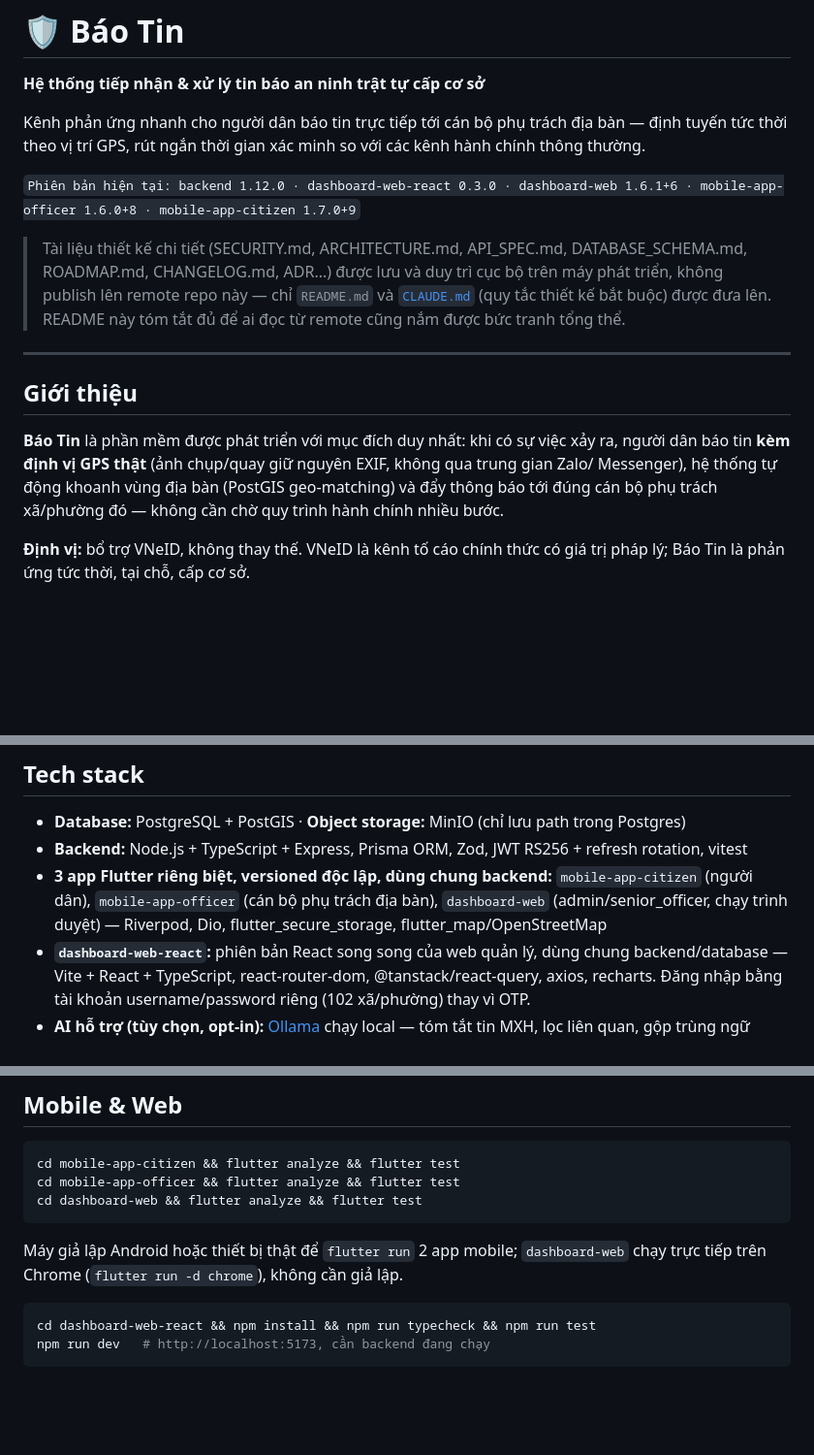
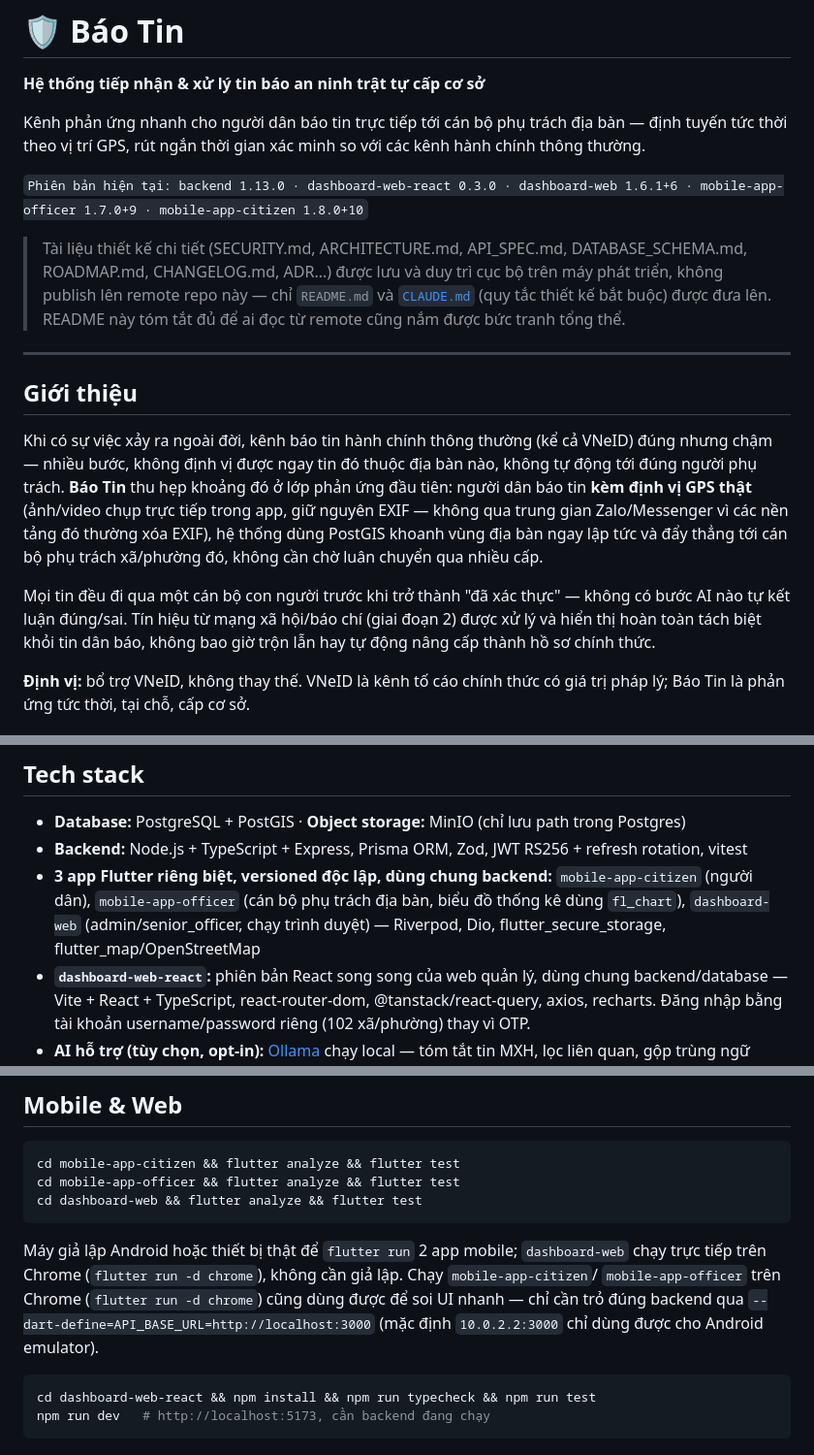
Before and after one commit to anhtaictv/BaoTin, a Markdown page: README.md, 3 parts joined by grey strips. Shown at 97% size. Rendered like a GitHub page; blank space fills up the shorter version.

Commit message:
docs: refresh README for v1.13.0 — rewrite intro, add version row
Co-Authored-By: Claude Sonnet 5 <noreply@anthropic.com>

````diff
--- a/README.md
+++ b/README.md
@@ -6,7 +6,7 @@ Kênh phản ứng nhanh cho người dân báo tin trực tiếp tới cán b
 tuyến tức thời theo vị trí GPS, rút ngắn thời gian xác minh so với các kênh hành chính
 thông thường.
 
-`Phiên bản hiện tại: backend 1.12.0 · dashboard-web-react 0.3.0 · dashboard-web 1.6.1+6 · mobile-app-officer 1.6.0+8 · mobile-app-citizen 1.7.0+9`
+`Phiên bản hiện tại: backend 1.13.0 · dashboard-web-react 0.3.0 · dashboard-web 1.6.1+6 · mobile-app-officer 1.7.0+9 · mobile-app-citizen 1.8.0+10`
 
 > Tài liệu thiết kế chi tiết (SECURITY.md, ARCHITECTURE.md, API_SPEC.md, DATABASE_SCHEMA.md,
 > ROADMAP.md, CHANGELOG.md, ADR...) được lưu và duy trì cục bộ trên máy phát triển, không
@@ -18,10 +18,18 @@ thông thường.
 
 ## Giới thiệu
 
-**Báo Tin** là phần mềm được phát triển với mục đích duy nhất: khi có sự việc xảy ra, người dân báo
-tin **kèm định vị GPS thật** (ảnh chụp/quay giữ nguyên EXIF, không qua trung gian Zalo/
-Messenger), hệ thống tự động khoanh vùng địa bàn (PostGIS geo-matching) và đẩy thông báo
-tới đúng cán bộ phụ trách xã/phường đó — không cần chờ quy trình hành chính nhiều bước.
+Khi có sự việc xảy ra ngoài đời, kênh báo tin hành chính thông thường (kể cả VNeID) đúng
+nhưng chậm — nhiều bước, không định vị được ngay tin đó thuộc địa bàn nào, không tự động
+tới đúng người phụ trách. **Báo Tin** thu hẹp khoảng đó ở lớp phản ứng đầu tiên: người dân
+báo tin **kèm định vị GPS thật** (ảnh/video chụp trực tiếp trong app, giữ nguyên EXIF —
+không qua trung gian Zalo/Messenger vì các nền tảng đó thường xóa EXIF), hệ thống dùng
+PostGIS khoanh vùng địa bàn ngay lập tức và đẩy thẳng tới cán bộ phụ trách xã/phường đó,
+không cần chờ luân chuyển qua nhiều cấp.
+
+Mọi tin đều đi qua một cán bộ con người trước khi trở thành "đã xác thực" — không có bước
+AI nào tự kết luận đúng/sai. Tín hiệu từ mạng xã hội/báo chí (giai đoạn 2) được xử lý và
+hiển thị hoàn toàn tách biệt khỏi tin dân báo, không bao giờ trộn lẫn hay tự động nâng cấp
+thành hồ sơ chính thức.
 
 **Định vị:** bổ trợ VNeID, không thay thế. VNeID là kênh tố cáo chính thức có giá trị pháp
 lý; Báo Tin là phản ứng tức thời, tại chỗ, cấp cơ sở.
@@ -46,7 +54,7 @@ lý; Báo Tin là phản ứng tức thời, tại chỗ, cấp cơ sở.
 
 - **Database:** PostgreSQL + PostGIS · **Object storage:** MinIO (chỉ lưu path trong Postgres)
 - **Backend:** Node.js + TypeScript + Express, Prisma ORM, Zod, JWT RS256 + refresh rotation, vitest
-- **3 app Flutter riêng biệt, versioned độc lập, dùng chung backend:** `mobile-app-citizen` (người dân), `mobile-app-officer` (cán bộ phụ trách địa bàn), `dashboard-web` (admin/senior_officer, chạy trình duyệt) — Riverpod, Dio, flutter_secure_storage, flutter_map/OpenStreetMap
+- **3 app Flutter riêng biệt, versioned độc lập, dùng chung backend:** `mobile-app-citizen` (người dân), `mobile-app-officer` (cán bộ phụ trách địa bàn, biểu đồ thống kê dùng `fl_chart`), `dashboard-web` (admin/senior_officer, chạy trình duyệt) — Riverpod, Dio, flutter_secure_storage, flutter_map/OpenStreetMap
 - **`dashboard-web-react`:** phiên bản React song song của web quản lý, dùng chung backend/database — Vite + React + TypeScript, react-router-dom, @tanstack/react-query, axios, recharts. Đăng nhập bằng tài khoản username/password riêng (102 xã/phường) thay vì OTP.
 - **AI hỗ trợ (tùy chọn, opt-in):** [Ollama](https://ollama.com) chạy local — tóm tắt tin MXH, lọc liên quan, gộp trùng ngữ nghĩa, gợi ý phân loại tin báo, trợ lý tìm kiếm ngôn ngữ tự nhiên. Tắt hoàn toàn nếu không cấu hình `LLM_PROVIDER=ollama`.
 
@@ -91,7 +99,10 @@ cd dashboard-web && flutter analyze && flutter test
 ```
 
 Máy giả lập Android hoặc thiết bị thật để `flutter run` 2 app mobile; `dashboard-web` chạy
-trực tiếp trên Chrome (`flutter run -d chrome`), không cần giả lập.
+trực tiếp trên Chrome (`flutter run -d chrome`), không cần giả lập. Chạy `mobile-app-citizen`/
+`mobile-app-officer` trên Chrome (`flutter run -d chrome`) cũng dùng được để soi UI nhanh —
+chỉ cần trỏ đúng backend qua `--dart-define=API_BASE_URL=http://localhost:3000` (mặc định
+`10.0.2.2:3000` chỉ dùng được cho Android emulator).
 
 ```bash
 cd dashboard-web-react && npm install && npm run typecheck && npm run test
````
Also changed, not shown: other parts of README.md (+1 -0 lines).
